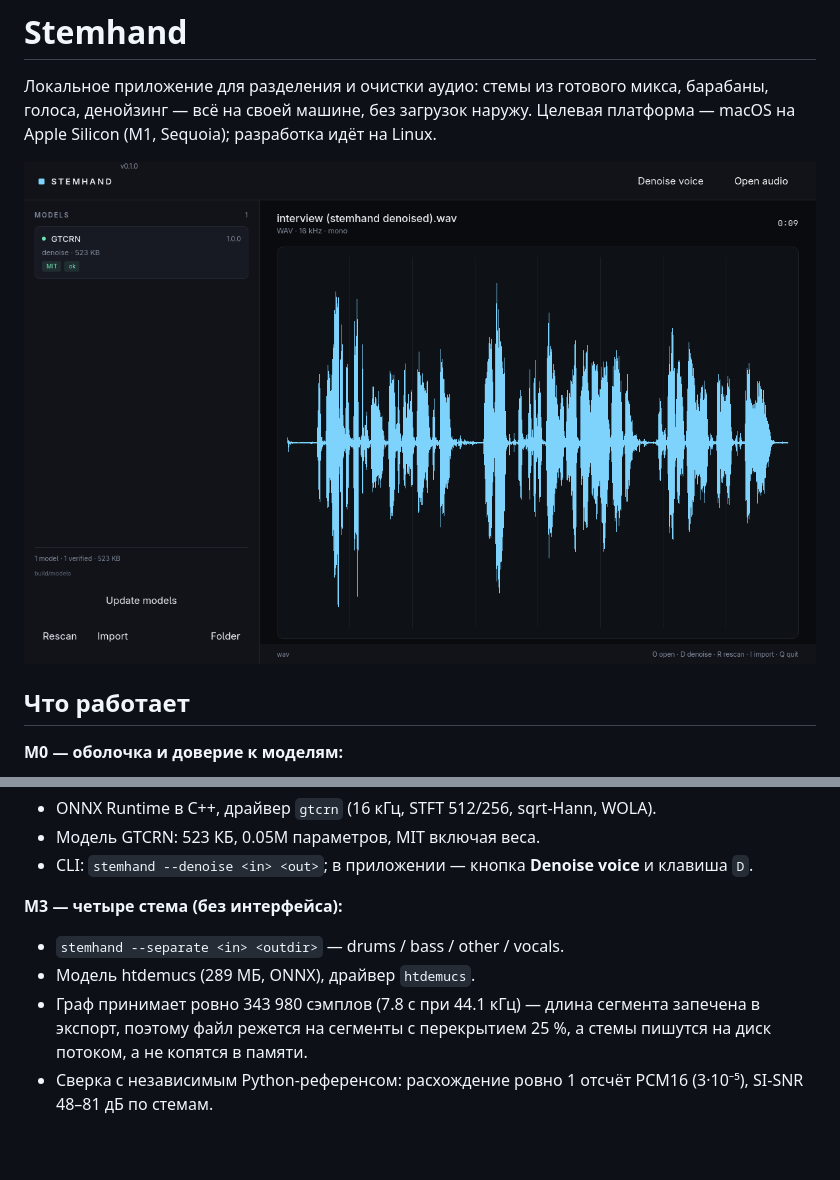
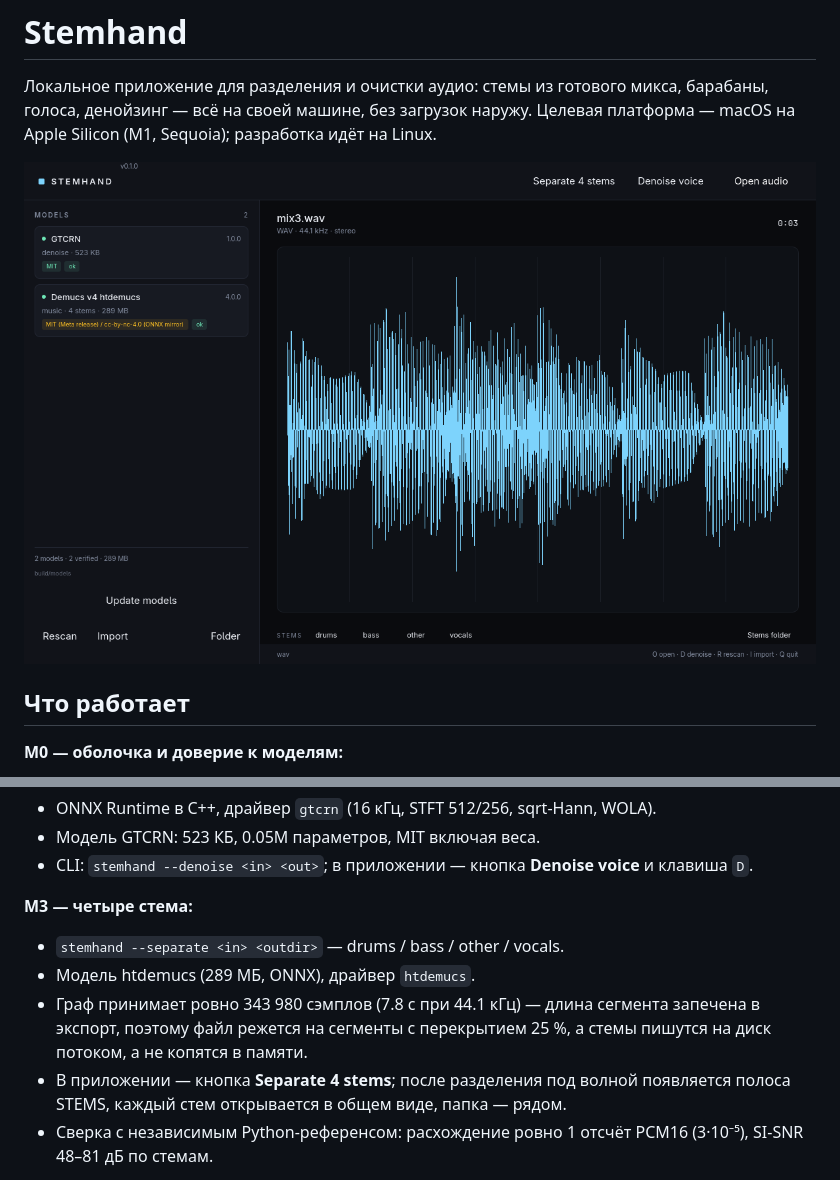
Before and after one commit to ltillegal/stemhand, a Markdown page: README.md, 2 parts joined by grey strips. Drawn GitHub-style; pictures changed too: docs/screenshot.png; blank space fills up the shorter version.

Commit message:
Show separated stems in the app

```diff
--- a/README.md
+++ b/README.md
@@ -25,13 +25,15 @@
 - CLI: `stemhand --denoise <in> <out>`; в приложении — кнопка **Denoise voice**
   и клавиша `D`.
 
-**M3 — четыре стема (без интерфейса):**
+**M3 — четыре стема:**
 
 - `stemhand --separate <in> <outdir>` — drums / bass / other / vocals.
 - Модель htdemucs (289 МБ, ONNX), драйвер `htdemucs`.
 - Граф принимает ровно 343 980 сэмплов (7.8 с при 44.1 кГц) — длина сегмента
   запечена в экспорт, поэтому файл режется на сегменты с перекрытием 25 %,
   а стемы пишутся на диск потоком, а не копятся в памяти.
+- В приложении — кнопка **Separate 4 stems**; после разделения под волной
+  появляется полоса STEMS, каждый стем открывается в общем виде, папка — рядом.
 - Сверка с независимым Python-референсом: расхождение ровно 1 отсчёт PCM16
   (3·10⁻⁵), SI-SNR 48–81 дБ по стемам.
 
```
Also changed, not shown: docs/ARCHITECTURE.md (+1 -1 lines), 5 other files.
